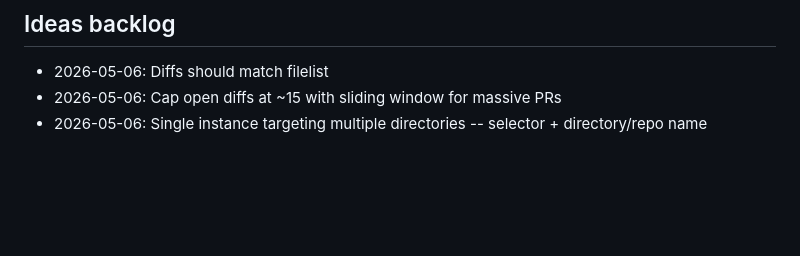
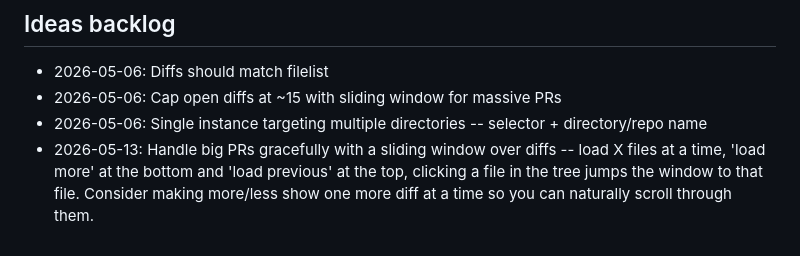
Before and after one commit to chsienki/revue, a Markdown page: .github/copilot-instructions.md, the part around the change. Rendered like a GitHub page; blank space fills up the shorter version.

Commit message:
docs: append ideas backlog (1 entry from copilot-context/ideas)
Co-authored-by: Copilot <223556219+Copilot@users.noreply.github.com>

```diff
--- a/.github/copilot-instructions.md
+++ b/.github/copilot-instructions.md
@@ -271,3 +271,4 @@ This gives the user a fully normal Edge window (movable, resizable, F12 DevTools
 - 2026-05-06: Diffs should match filelist
 - 2026-05-06: Cap open diffs at ~15 with sliding window for massive PRs
 - 2026-05-06: Single instance targeting multiple directories -- selector + directory/repo name
+- 2026-05-13: Handle big PRs gracefully with a sliding window over diffs -- load X files at a time, 'load more' at the bottom and 'load previous' at the top, clicking a file in the tree jumps the window to that file. Consider making more/less show one more diff at a time so you can naturally scroll through them.
```
